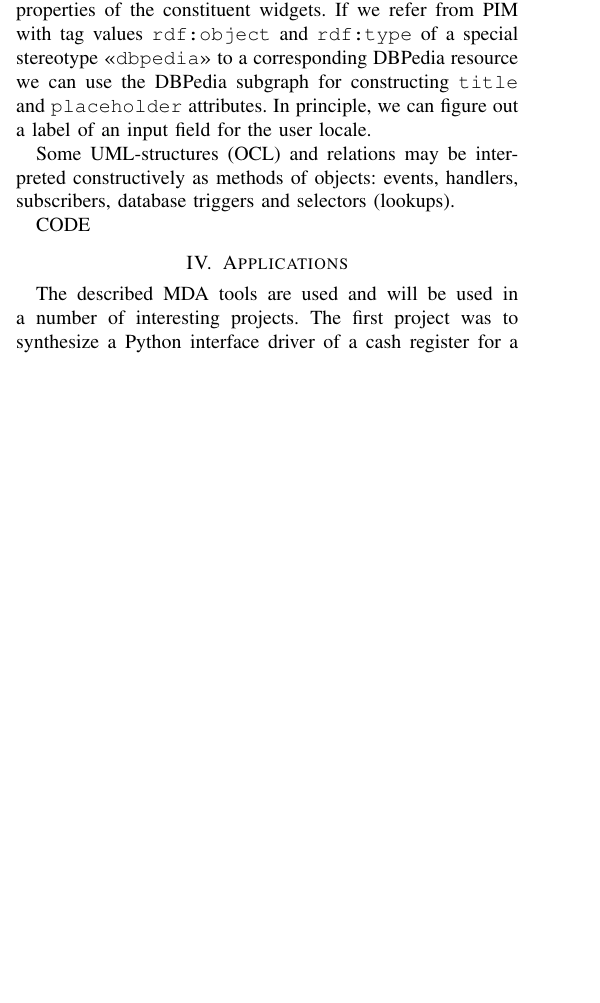
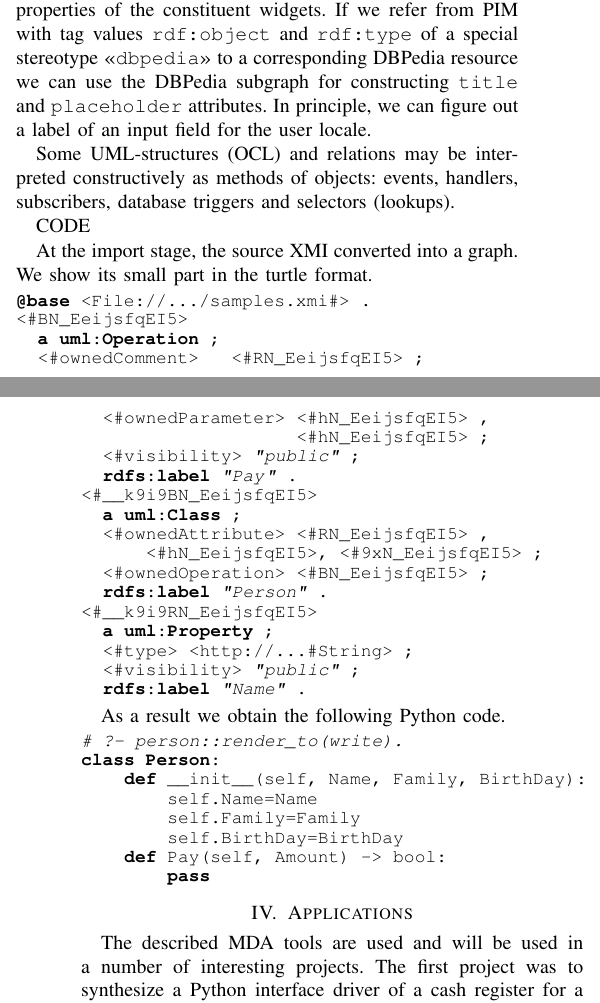
Before and after one commit to eugeneai/papers-2018, a LaTeX paper (mda-paper.tex): part of one column of page 3 of 6 before the commit and two parts of the columns of pages 3 and 4 of 6 after it, the two joined at a grey line, cut so that both start at the same text, the shorter picture padded with empty space. Compiled offline with XeLaTeX; a missing font is replaced by an installed copy or a similar font; a LaTeX package or settings file that is missing is left out.

Commit message:
Added small code examples.

```diff
--- a/mda-paper.tex
+++ b/mda-paper.tex
@@ -58,6 +58,9 @@
 \usepackage[T1]{fontenc}
 \usepackage[utf8]{inputenc}
 \usepackage{currvita}
+\usepackage{minted}
+\usemintedstyle{bw}
+\setminted{fontsize=\small}
 % Some Computer Society conferences also require the compsoc mode option,
 % but others use the standard conference format.
 %
@@ -522,8 +525,42 @@ For example, consider the user interface template generation for web or desktop
 
 Some UML-structures (OCL) and relations may be interpreted constructively as methods of objects: events, handlers, subscribers, database triggers and selectors (lookups).
 
+CODE
 
-CODE
+At the import stage, the source XMI converted into a graph.  We show its small part in the turtle format.
+\begin{minted}{turtle}
+@base <File://.../samples.xmi#> .
+<#BN_EeijsfqEI5>
+  a uml:Operation ;
+  <#ownedComment>   <#RN_EeijsfqEI5> ;
+  <#ownedParameter> <#hN_EeijsfqEI5> ,
+                    <#hN_EeijsfqEI5> ;
+  <#visibility> "public" ;
+  rdfs:label "Pay" .
+<#__k9i9BN_EeijsfqEI5>
+  a uml:Class ;
+  <#ownedAttribute> <#RN_EeijsfqEI5> ,
+      <#hN_EeijsfqEI5>, <#9xN_EeijsfqEI5> ;
+  <#ownedOperation> <#BN_EeijsfqEI5> ;
+  rdfs:label "Person" .
+<#__k9i9RN_EeijsfqEI5>
+  a uml:Property ;
+  <#type> <http://...#String> ;
+  <#visibility> "public" ;
+  rdfs:label "Name" .
+\end{minted}
+
+As a result we obtain the following Python code.
+\begin{minted}{python}
+# ?- person::render_to(write).
+class Person:
+    def __init__(self, Name, Family, BirthDay):
+        self.Name=Name
+        self.Family=Family
+        self.BirthDay=BirthDay
+    def Pay(self, Amount) -> bool:
+        pass
+\end{minted}
 
 \section{Applications}
 \label{sec:app}
```
Also changed, not shown: Makefile (added).
